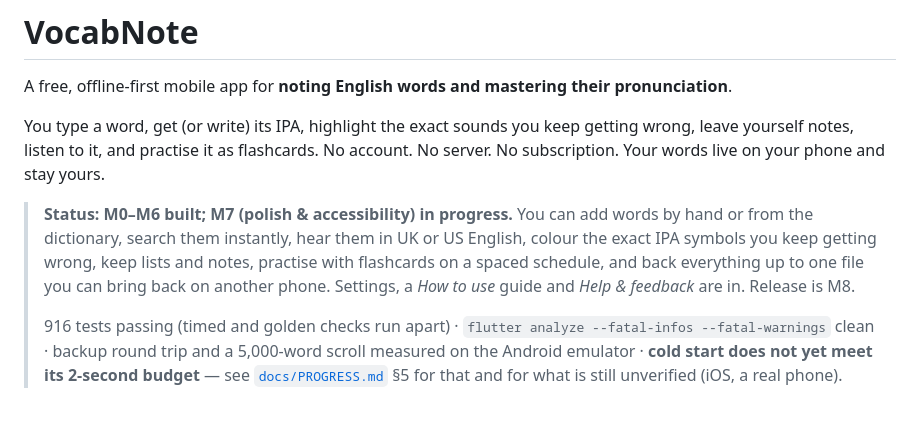
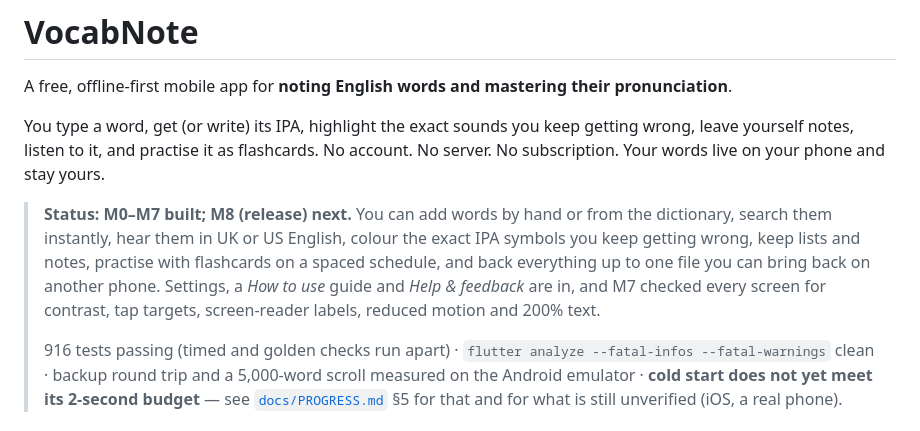
Before and after one commit to hongphuc-pham/VocabNote, a Markdown page: README.md, the part around the change. Drawn GitHub-style.

```diff
--- a/README.md
+++ b/README.md
@@ -6,11 +6,12 @@ You type a word, get (or write) its IPA, highlight the exact sounds you keep get
 leave yourself notes, listen to it, and practise it as flashcards. No account. No server.
 No subscription. Your words live on your phone and stay yours.
 
-> **Status: M0–M6 built; M7 (polish & accessibility) in progress.** You can add words by hand
+> **Status: M0–M7 built; M8 (release) next.** You can add words by hand
 > or from the dictionary, search them instantly, hear them in UK or US English, colour the
 > exact IPA symbols you keep getting wrong, keep lists and notes, practise with flashcards on
 > a spaced schedule, and back everything up to one file you can bring back on another phone.
-> Settings, a *How to use* guide and *Help & feedback* are in. Release is M8.
+> Settings, a *How to use* guide and *Help & feedback* are in, and M7 checked every screen
+> for contrast, tap targets, screen-reader labels, reduced motion and 200% text.
 >
 > 916 tests passing (timed and golden checks run apart) · `flutter analyze --fatal-infos
 > --fatal-warnings` clean · backup round trip and a 5,000-word scroll measured on the Android
```
Also changed, not shown: docs/PROGRESS.md (+45 -8 lines).
